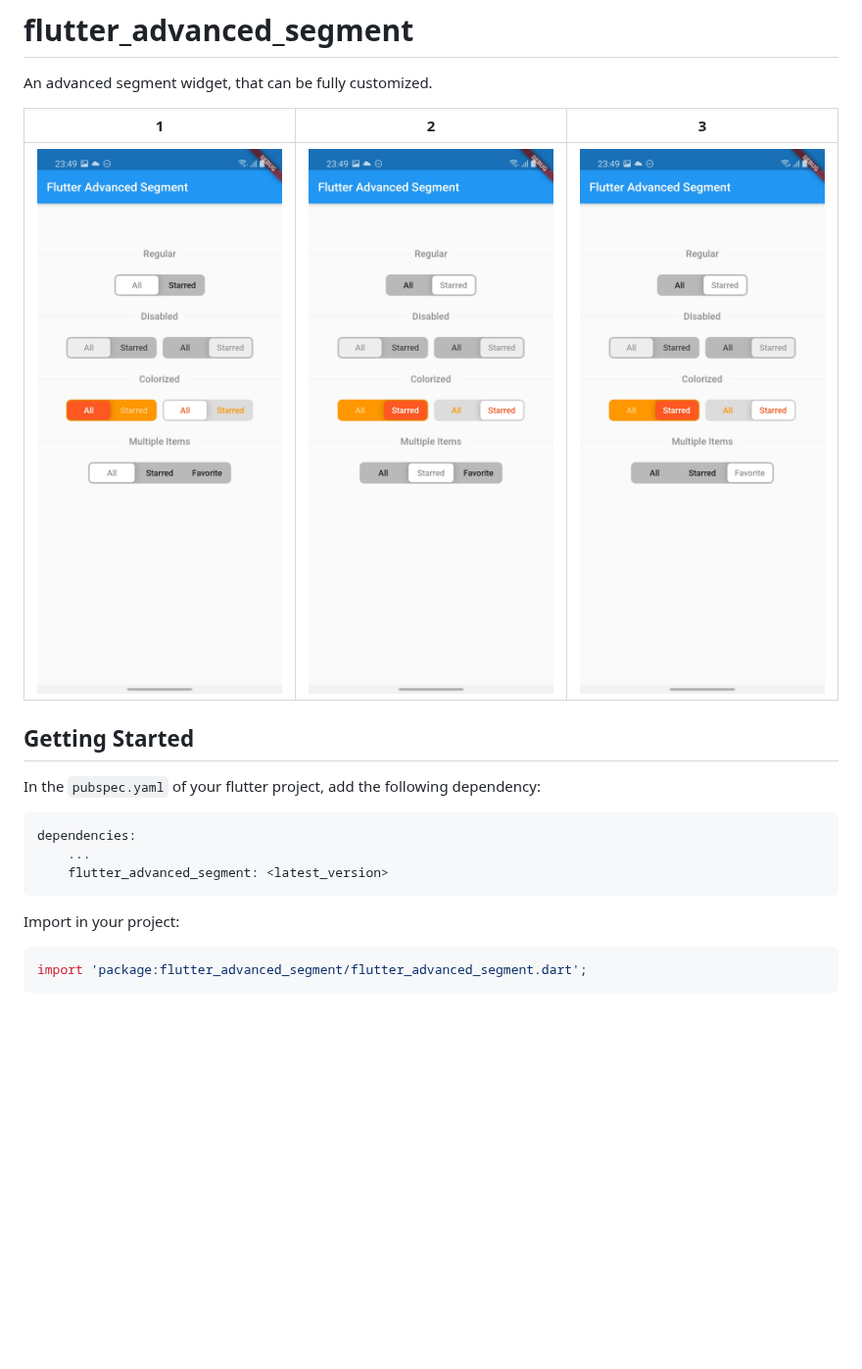
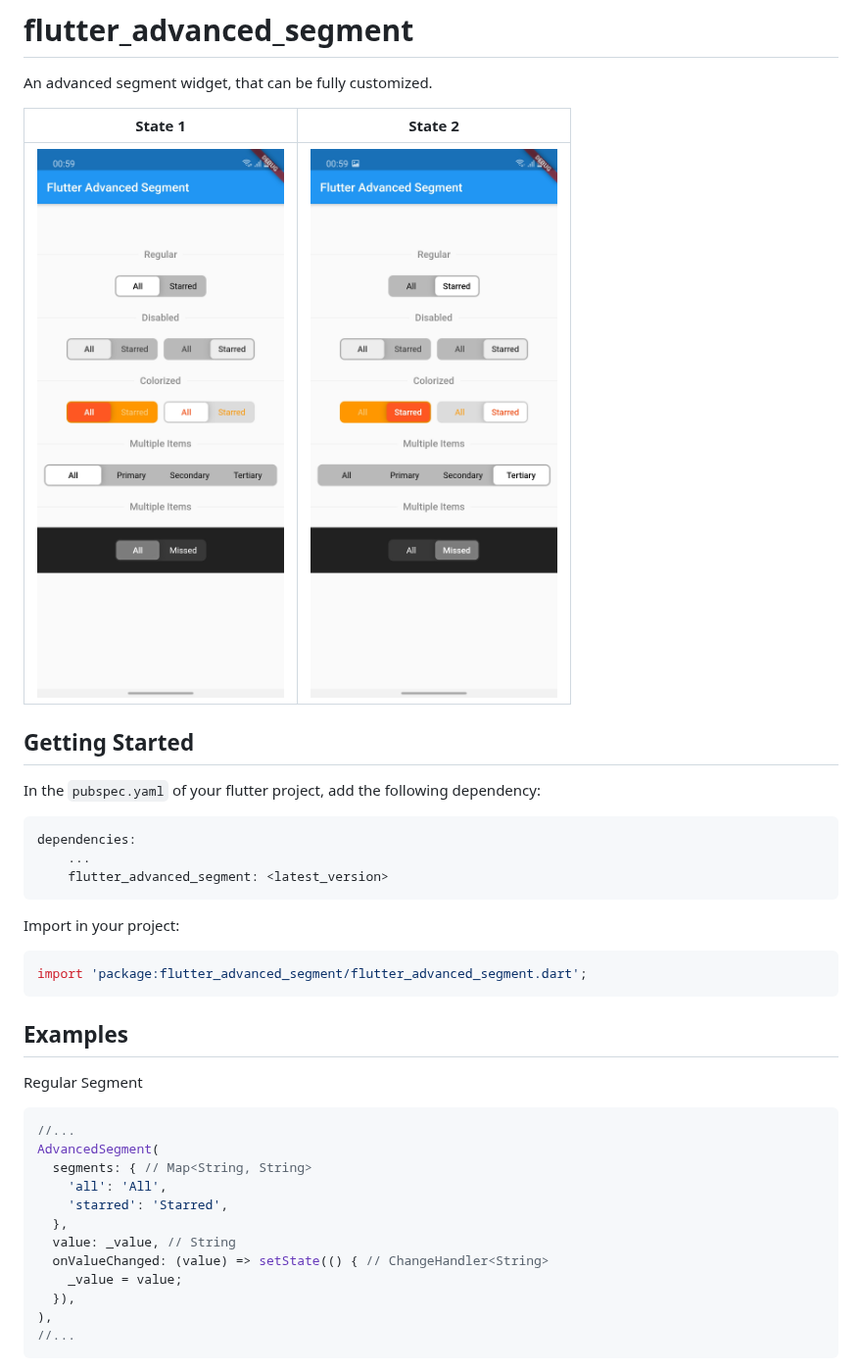
Before and after one commit to alex-melnyk/flutter_advanced_segment, a Markdown page: README.md, the part around one of its changes. Shown at 98% size. GitHub-like rendering; pictures changed too: SEGMENT_STATE_1.jpg, SEGMENT_STATE_2.jpg, SEGMENT_STATE_3.jpg (deleted); blank space fills up the shorter version.

````diff
--- a/README.md
+++ b/README.md
@@ -1,9 +1,9 @@
 # flutter_advanced_segment
 An advanced segment widget, that can be fully customized.
 
-| 1 | 2 | 3 |
-|:-:|:-:|:-:|
-| ![Flutter Advanced Segment State 1](./SEGMENT_STATE_1.jpg) | ![Flutter Advanced Switch Starred State 2](./SEGMENT_STATE_2.jpg) | ![Flutter Advanced Switch Starred State 3](./SEGMENT_STATE_3.jpg) |
+| State 1 | State 2 |
+|:-:|:-:|
+| ![Flutter Advanced Segment State 1](./SEGMENT_STATE_1.jpg) | ![Flutter Advanced Switch Starred State 2](./SEGMENT_STATE_2.jpg) |
 
 ## Getting Started
 In the `pubspec.yaml` of your flutter project, add the following dependency:
@@ -19,3 +19,23 @@ Import in your project:
 ```dart
 import 'package:flutter_advanced_segment/flutter_advanced_segment.dart';
 ```
+
+## Examples
+
+Regular Segment
+
+```dart
+//...
+AdvancedSegment(
+  segments: { // Map<String, String>
+    'all': 'All',
+    'starred': 'Starred',
+  },
+  value: _value, // String
+  onValueChanged: (value) => setState(() { // ChangeHandler<String>
+    _value = value;
+  }),
+),
+//...
+```
+
````
Also changed, not shown: other parts of README.md (+37 -0 lines), DEMO.gif (added).
